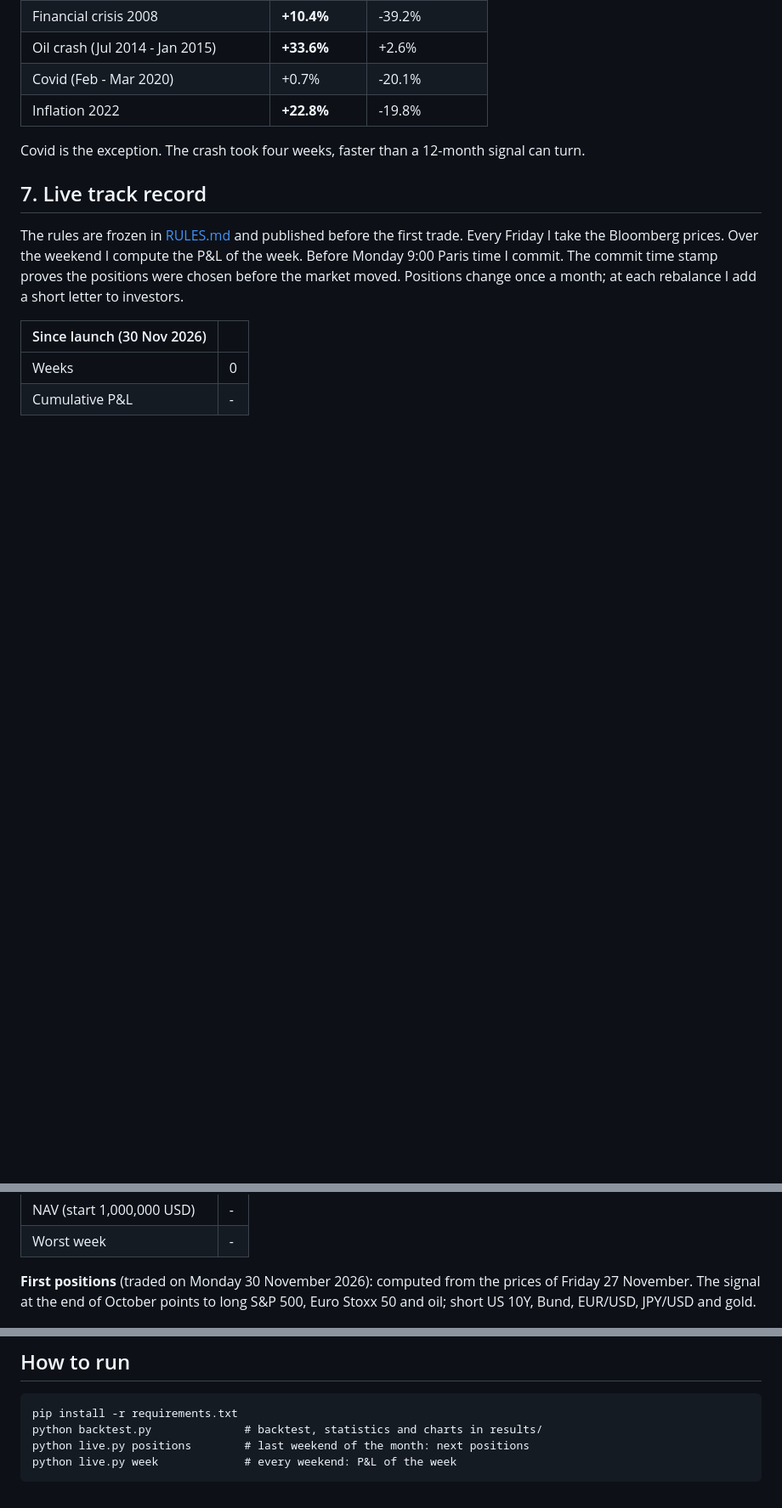
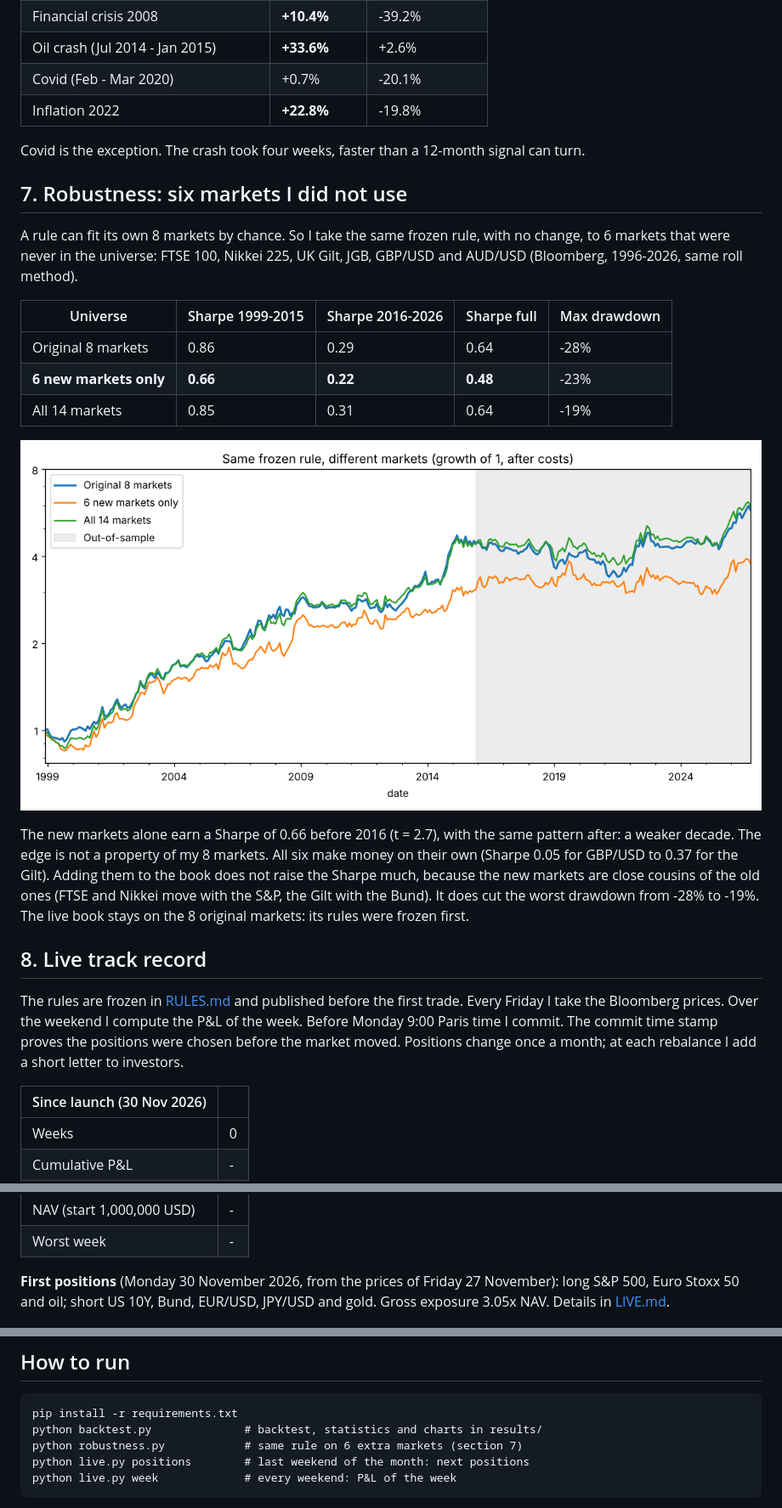
Before and after one commit to LeoYakass15/live_futures_trend_following, a Markdown page: README.md, 3 parts joined by grey strips. Shown at 85% size. Drawn GitHub-style; pictures changed too: results/6_robustness.png (added); blank space fills up the shorter version.

````diff
--- a/README.md
+++ b/README.md
@@ -126,7 +126,28 @@ US 10Y, gold and the Bund. EUR/USD barely contributes.
 
 Covid is the exception. The crash took four weeks, faster than a 12-month signal can turn.
 
-## 7. Live track record
+## 7. Robustness: six markets I did not use
+
+A rule can fit its own 8 markets by chance. So I take the same frozen rule, with no change,
+to 6 markets that were never in the universe: FTSE 100, Nikkei 225, UK Gilt, JGB, GBP/USD
+and AUD/USD (Bloomberg, 1996-2026, same roll method).
+
+| Universe | Sharpe 1999-2015 | Sharpe 2016-2026 | Sharpe full | Max drawdown |
+|---|---|---|---|---|
+| Original 8 markets | 0.86 | 0.29 | 0.64 | -28% |
+| **6 new markets only** | **0.66** | **0.22** | **0.48** | -23% |
+| All 14 markets | 0.85 | 0.31 | 0.64 | -19% |
+
+![Robustness](results/6_robustness.png)
+
+The new markets alone earn a Sharpe of 0.66 before 2016 (t = 2.7), with the same pattern
+after: a weaker decade. The edge is not a property of my 8 markets. All six make money on
+their own (Sharpe 0.05 for GBP/USD to 0.37 for the Gilt). Adding them to the book does not
+raise the Sharpe much, because the new markets are close cousins of the old ones (FTSE and
+Nikkei move with the S&P, the Gilt with the Bund). It does cut the worst drawdown from
+-28% to -19%. The live book stays on the 8 original markets: its rules were frozen first.
+
+## 8. Live track record
 
 The rules are frozen in [RULES.md](RULES.md) and published before the first trade. Every
 Friday I take the Bloomberg prices. Over the weekend I compute the P&L of the week. Before
@@ -141,9 +162,9 @@ letter to investors.
 | NAV (start 1,000,000 USD) | - |
 | Worst week | - |
 
-**First positions** (traded on Monday 30 November 2026): computed from the prices of Friday
-27 November. The signal at the end of October points to long S&P 500, Euro Stoxx 50 and
-oil; short US 10Y, Bund, EUR/USD, JPY/USD and gold.
+**First positions** (Monday 30 November 2026, from the prices of Friday 27 November): long
+S&P 500, Euro Stoxx 50 and oil; short US 10Y, Bund, EUR/USD, JPY/USD and gold. Gross
+exposure 3.05x NAV. Details in [LIVE.md](LIVE.md).
 
 ![Live vs backtest](results/5_live_vs_backtest.png)
 
@@ -158,6 +179,7 @@ The real question is whether the live P&L stays inside the range the backtest ex
 ```
 pip install -r requirements.txt
 python backtest.py              # backtest, statistics and charts in results/
+python robustness.py            # same rule on 6 extra markets (section 7)
 python live.py positions        # last weekend of the month: next positions
 python live.py week             # every weekend: P&L of the week
 ```
````
Also changed, not shown: LIVE.md (+15 -14 lines), results/5_live_vs_backtest.png, 3 other files.
